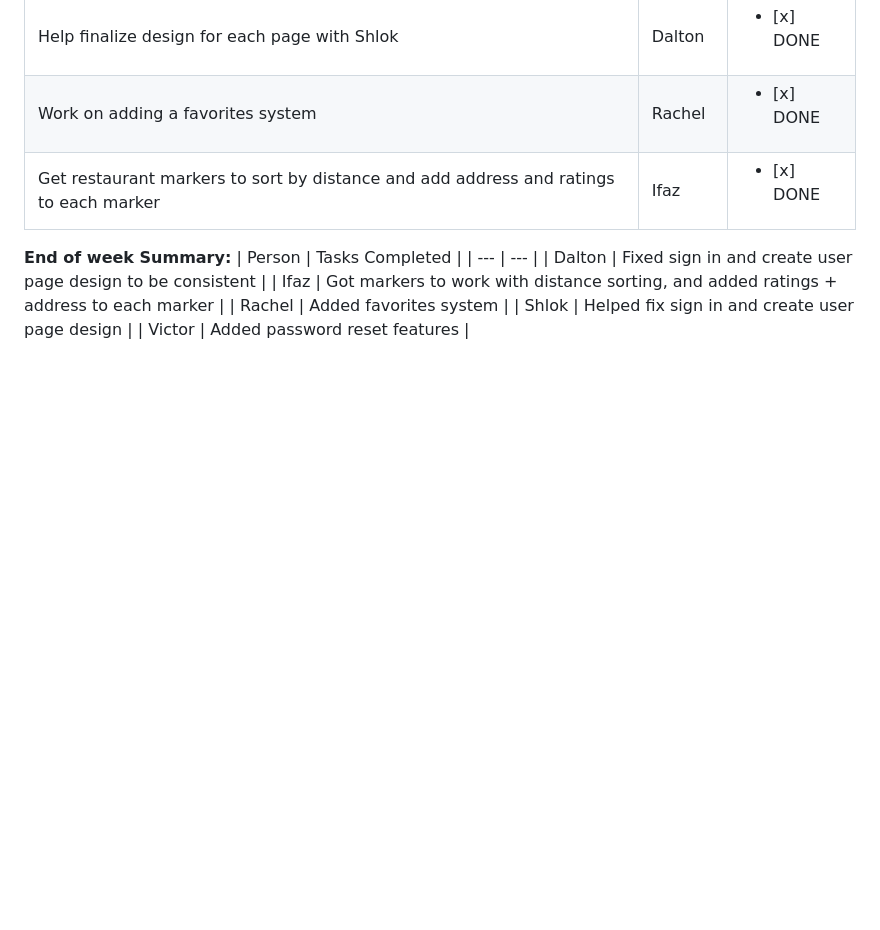
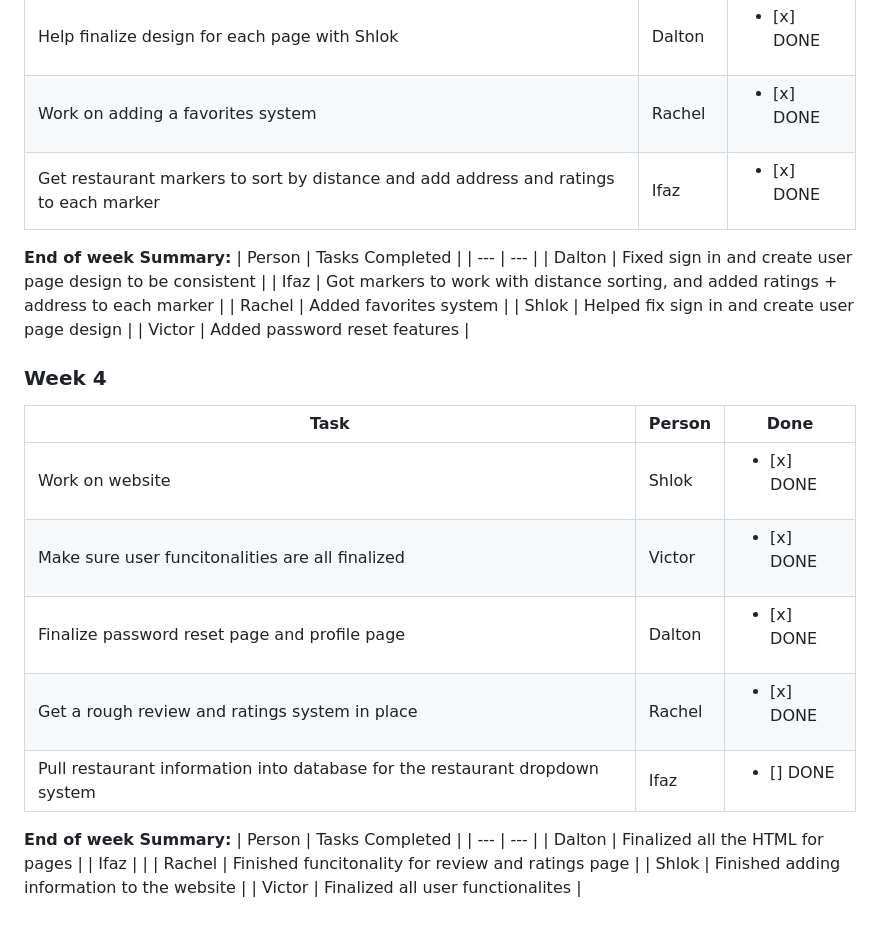
Before and after one commit to VGandrade/RTP7-Food-app-, a Markdown page: ReadME.md, the part around the change. Rendered like a GitHub page; blank space fills up the shorter version.

Commit message:
Update ReadME.md
week 4

```diff
--- a/ReadME.md
+++ b/ReadME.md
@@ -53,3 +53,21 @@
 | Rachel | Added favorites system |
 | Shlok | Helped fix sign in and create user page design |
 | Victor | Added password reset features |
+
+### Week 4
+| Task | Person | Done |
+| --- | --- | --- |
+| Work on website | Shlok | <ul><li>[x] DONE</li></ul>
+| Make sure user funcitonalities are all finalized | Victor | <ul><li>[x] DONE</li></ul>
+| Finalize password reset page and profile page | Dalton | <ul><li>[x] DONE</li></ul>
+| Get a rough review and ratings system in place | Rachel | <ul><li>[x] DONE</li></ul>
+| Pull restaurant information into database for the restaurant dropdown system | Ifaz | <ul><li>[] DONE</li></ul>
+
+**End of week Summary:**
+| Person | Tasks Completed |
+| --- | --- |
+| Dalton | Finalized all the HTML for pages |
+| Ifaz |  |
+| Rachel | Finished funcitonality for review and ratings page |
+| Shlok | Finished adding information to the website |
+| Victor | Finalized all user functionalites |
```
